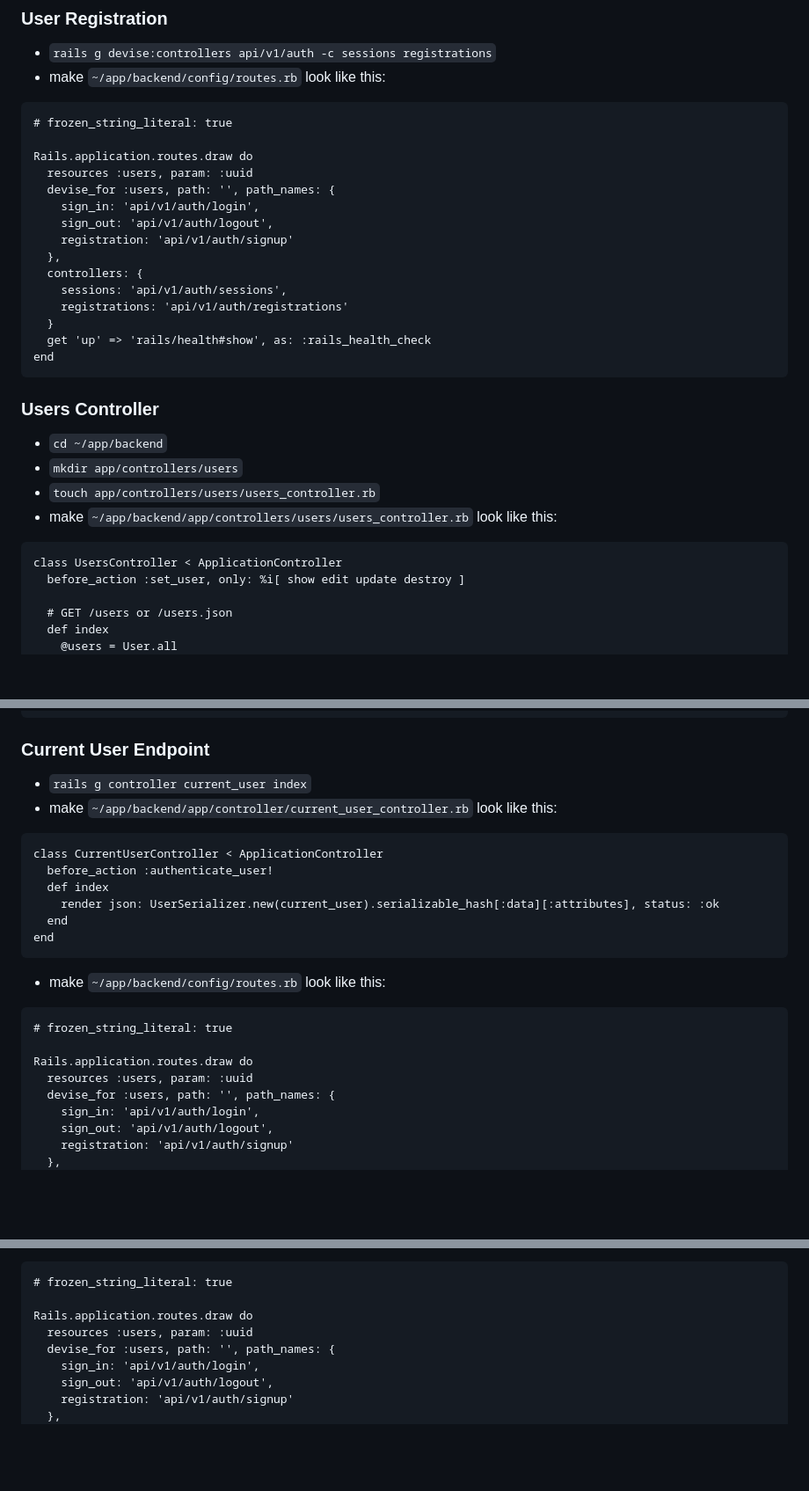
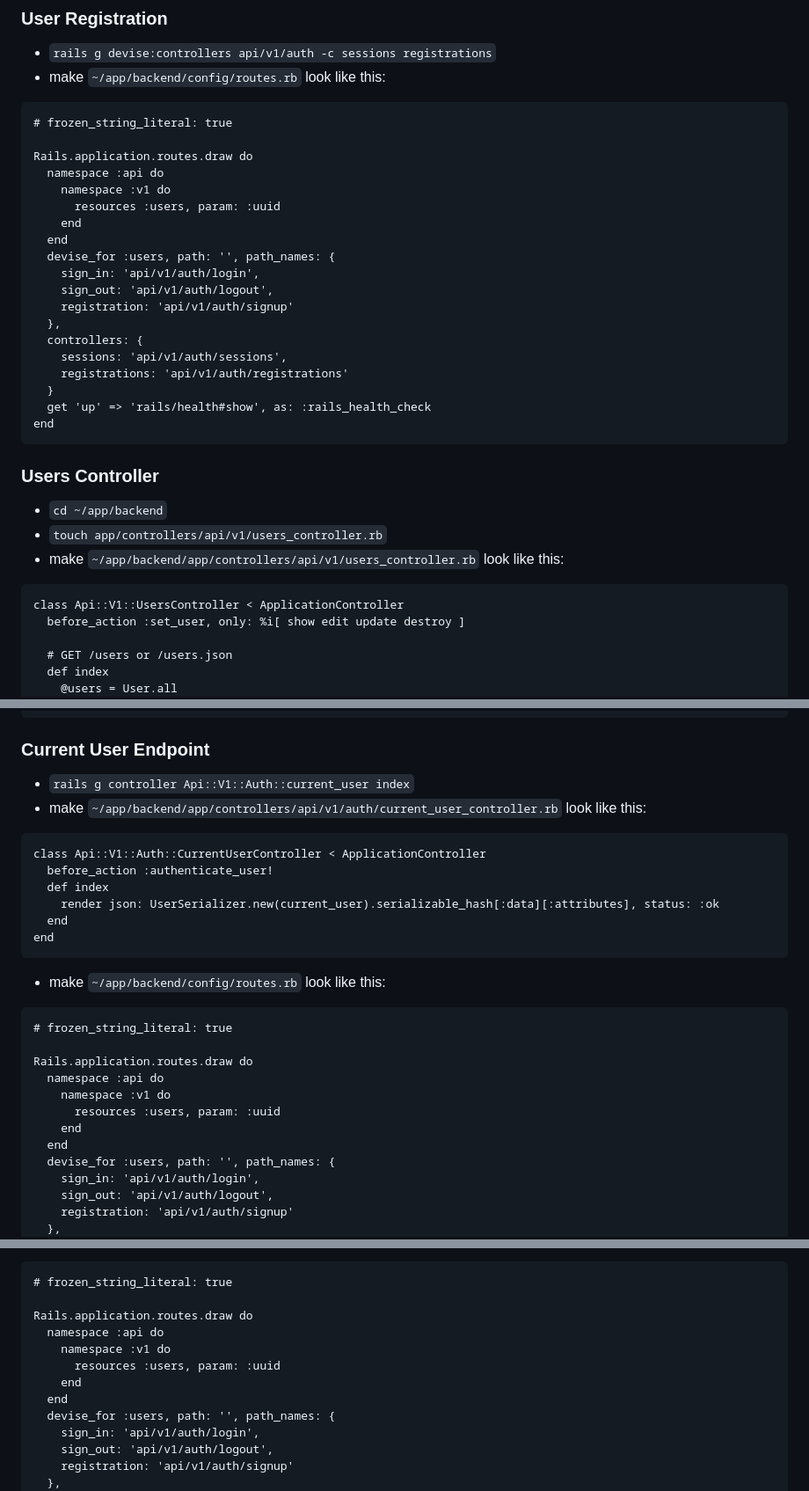
Before and after one commit to mark-mcdermott/drivetracks-wip-nuxt3, a Markdown page: README.md, 3 parts joined by grey strips. Shown: that part at 88% size. Rendered like a GitHub page; blank space fills up the shorter version.

````diff
--- a/README.md
+++ b/README.md
@@ -2046,7 +2046,11 @@ end
 # frozen_string_literal: true
 
 Rails.application.routes.draw do
-  resources :users, param: :uuid
+  namespace :api do
+    namespace :v1 do
+      resources :users, param: :uuid
+    end
+  end
   devise_for :users, path: '', path_names: {
     sign_in: 'api/v1/auth/login',
     sign_out: 'api/v1/auth/logout',
@@ -2062,11 +2066,10 @@ end
 
 ### Users Controller
 - `cd ~/app/backend`
-- `mkdir app/controllers/users`
-- `touch app/controllers/users/users_controller.rb`
-- make `~/app/backend/app/controllers/users/users_controller.rb` look like this:
-```
-class UsersController < ApplicationController
+- `touch app/controllers/api/v1/users_controller.rb`
+- make `~/app/backend/app/controllers/api/v1/users_controller.rb` look like this:
+```
+class Api::V1::UsersController < ApplicationController
   before_action :set_user, only: %i[ show edit update destroy ]
 
   # GET /users or /users.json
@@ -2242,10 +2245,10 @@ end
 ```
 
 ### Current User Endpoint
-- `rails g controller current_user index`
-- make `~/app/backend/app/controller/current_user_controller.rb` look like this:
-```
-class CurrentUserController < ApplicationController
+- `rails g controller Api::V1::Auth::current_user index`
+- make `~/app/backend/app/controllers/api/v1/auth/current_user_controller.rb` look like this:
+```
+class Api::V1::Auth::CurrentUserController < ApplicationController
   before_action :authenticate_user!
   def index
     render json: UserSerializer.new(current_user).serializable_hash[:data][:attributes], status: :ok
@@ -2257,7 +2260,11 @@ end
 # frozen_string_literal: true
 
 Rails.application.routes.draw do
-  resources :users, param: :uuid
+  namespace :api do
+    namespace :v1 do
+      resources :users, param: :uuid
+    end
+  end
   devise_for :users, path: '', path_names: {
     sign_in: 'api/v1/auth/login',
     sign_out: 'api/v1/auth/logout',
@@ -2325,7 +2332,11 @@ end
 # frozen_string_literal: true
 
 Rails.application.routes.draw do
-  resources :users, param: :uuid
+  namespace :api do
+    namespace :v1 do
+      resources :users, param: :uuid
+    end
+  end
   devise_for :users, path: '', path_names: {
     sign_in: 'api/v1/auth/login',
     sign_out: 'api/v1/auth/logout',
````
Also changed, not shown: other parts of README.md (+1 -1 lines).
